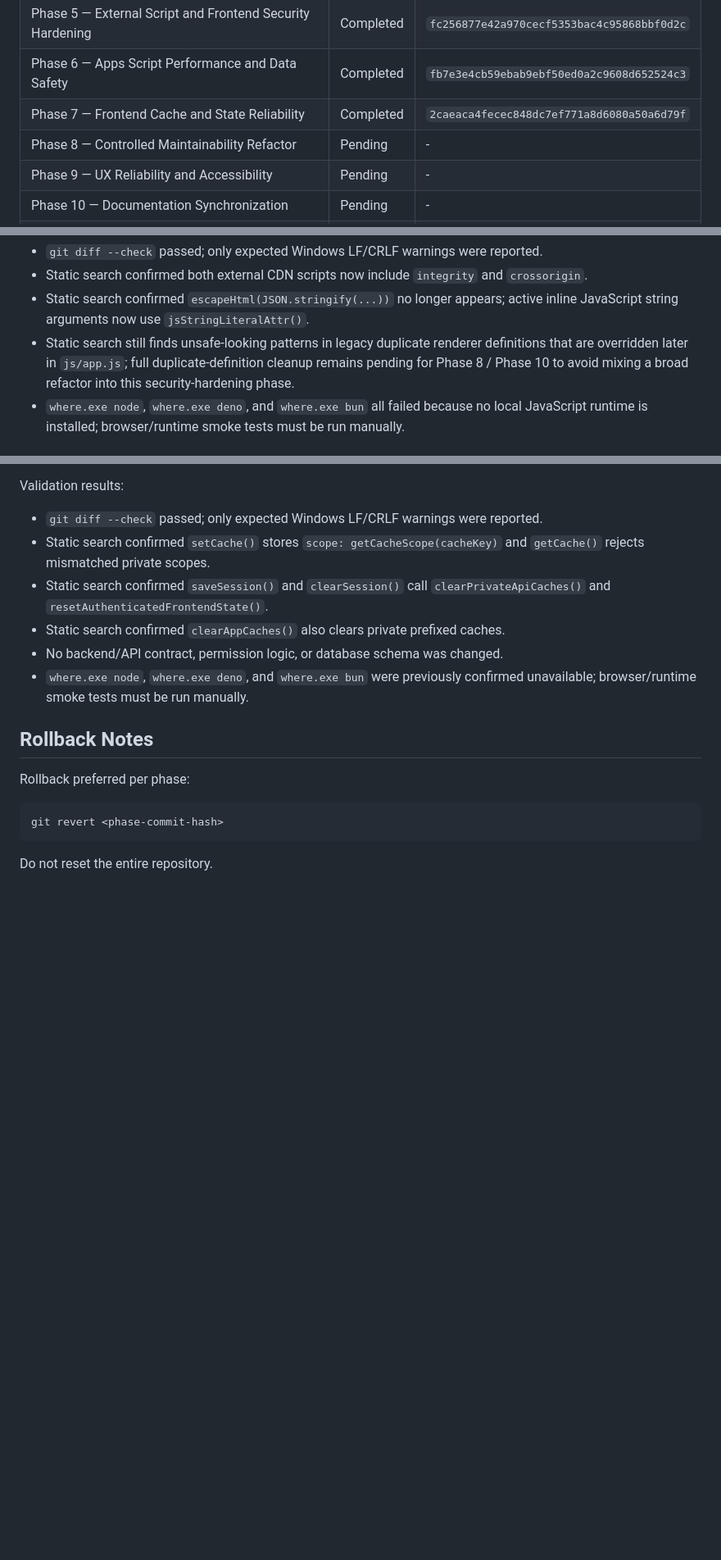
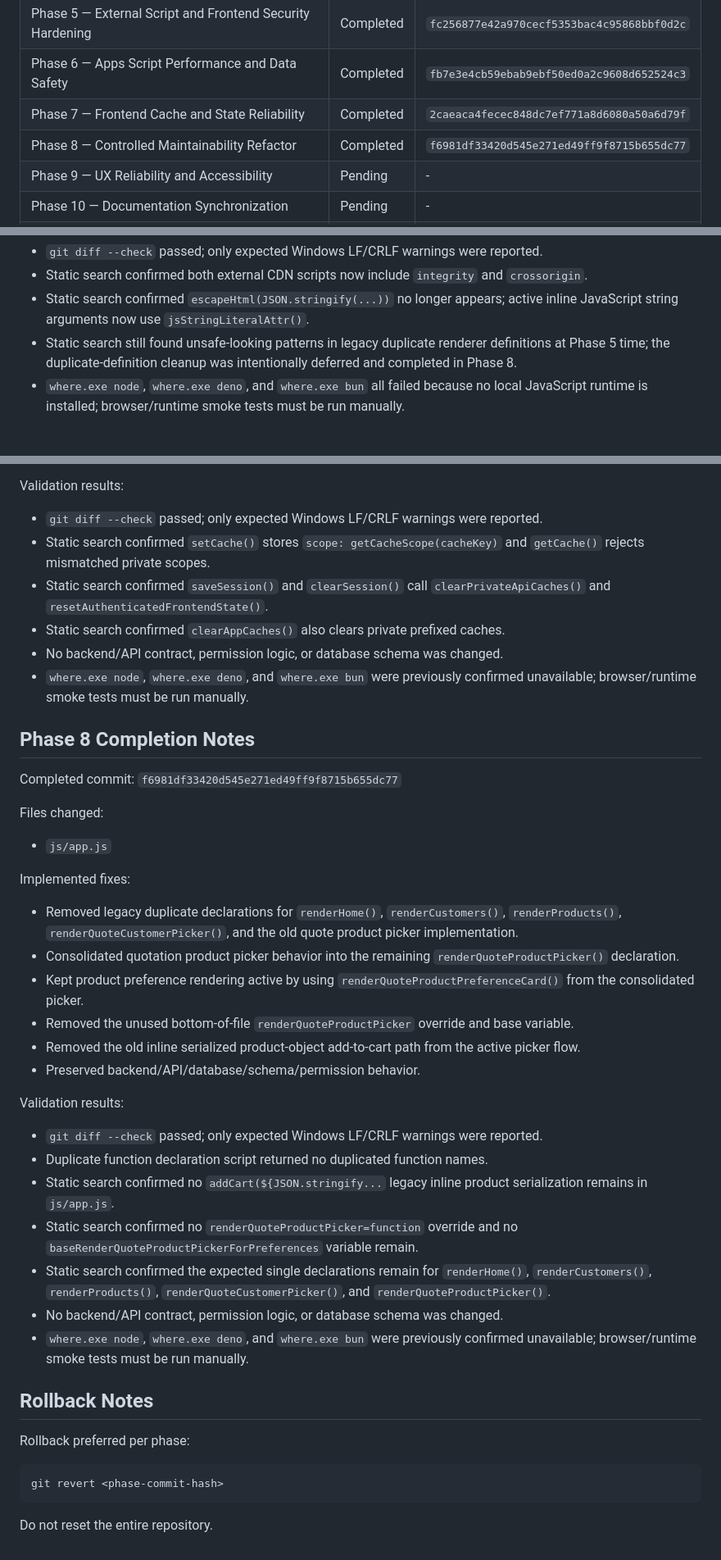
Before and after one commit to nithitsaraarm-sudo/saint-gobain-sales-system, a Markdown page: REMEDIATION_PROGRESS.md, 3 parts joined by grey strips. Shown at 82% size. Rendered like a GitHub page; blank space fills up the shorter version.

Commit message:
docs(remediation): record phase 8 completion

```diff
--- a/REMEDIATION_PROGRESS.md
+++ b/REMEDIATION_PROGRESS.md
@@ -24,7 +24,7 @@ If remaining weekly usage is shown as 30% or lower in the product UI, stop after
 | Phase 5 — External Script and Frontend Security Hardening | Completed | `fc256877e42a970cecf5353bac4c95868bbf0d2c` |
 | Phase 6 — Apps Script Performance and Data Safety | Completed | `fb7e3e4cb59ebab9ebf50ed0a2c9608d652524c3` |
 | Phase 7 — Frontend Cache and State Reliability | Completed | `2caeaca4fecec848dc7ef771a8d6080a50a6d79f` |
-| Phase 8 — Controlled Maintainability Refactor | Pending | - |
+| Phase 8 — Controlled Maintainability Refactor | Completed | `f6981df33420d545e271ed49ff9f8715b655dc77` |
 | Phase 9 — UX Reliability and Accessibility | Pending | - |
 | Phase 10 — Documentation Synchronization | Pending | - |
 | Phase 11 — Test and Release Readiness | Pending | - |
@@ -213,7 +213,7 @@ Validation results:
 - `git diff --check` passed; only expected Windows LF/CRLF warnings were reported.
 - Static search confirmed both external CDN scripts now include `integrity` and `crossorigin`.
 - Static search confirmed `escapeHtml(JSON.stringify(...))` no longer appears; active inline JavaScript string arguments now use `jsStringLiteralAttr()`.
-- Static search still finds unsafe-looking patterns in legacy duplicate renderer definitions that are overridden later in `js/app.js`; full duplicate-definition cleanup remains pending for Phase 8 / Phase 10 to avoid mixing a broad refactor into this security-hardening phase.
+- Static search still found unsafe-looking patterns in legacy duplicate renderer definitions at Phase 5 time; the duplicate-definition cleanup was intentionally deferred and completed in Phase 8.
 - `where.exe node`, `where.exe deno`, and `where.exe bun` all failed because no local JavaScript runtime is installed; browser/runtime smoke tests must be run manually.
 
 ## Phase 6 Completion Notes
@@ -275,6 +275,33 @@ Validation results:
 - No backend/API contract, permission logic, or database schema was changed.
 - `where.exe node`, `where.exe deno`, and `where.exe bun` were previously confirmed unavailable; browser/runtime smoke tests must be run manually.
 
+## Phase 8 Completion Notes
+
+Completed commit: `f6981df33420d545e271ed49ff9f8715b655dc77`
+
+Files changed:
+
+- `js/app.js`
+
+Implemented fixes:
+
+- Removed legacy duplicate declarations for `renderHome()`, `renderCustomers()`, `renderProducts()`, `renderQuoteCustomerPicker()`, and the old quote product picker implementation.
+- Consolidated quotation product picker behavior into the remaining `renderQuoteProductPicker()` declaration.
+- Kept product preference rendering active by using `renderQuoteProductPreferenceCard()` from the consolidated picker.
+- Removed the unused bottom-of-file `renderQuoteProductPicker` override and base variable.
+- Removed the old inline serialized product-object add-to-cart path from the active picker flow.
+- Preserved backend/API/database/schema/permission behavior.
+
+Validation results:
+
+- `git diff --check` passed; only expected Windows LF/CRLF warnings were reported.
+- Duplicate function declaration script returned no duplicated function names.
+- Static search confirmed no `addCart(${JSON.stringify...` legacy inline product serialization remains in `js/app.js`.
+- Static search confirmed no `renderQuoteProductPicker=function` override and no `baseRenderQuoteProductPickerForPreferences` variable remain.
+- Static search confirmed the expected single declarations remain for `renderHome()`, `renderCustomers()`, `renderProducts()`, `renderQuoteCustomerPicker()`, and `renderQuoteProductPicker()`.
+- No backend/API contract, permission logic, or database schema was changed.
+- `where.exe node`, `where.exe deno`, and `where.exe bun` were previously confirmed unavailable; browser/runtime smoke tests must be run manually.
+
 ## Rollback Notes
 
 Rollback preferred per phase:
```
